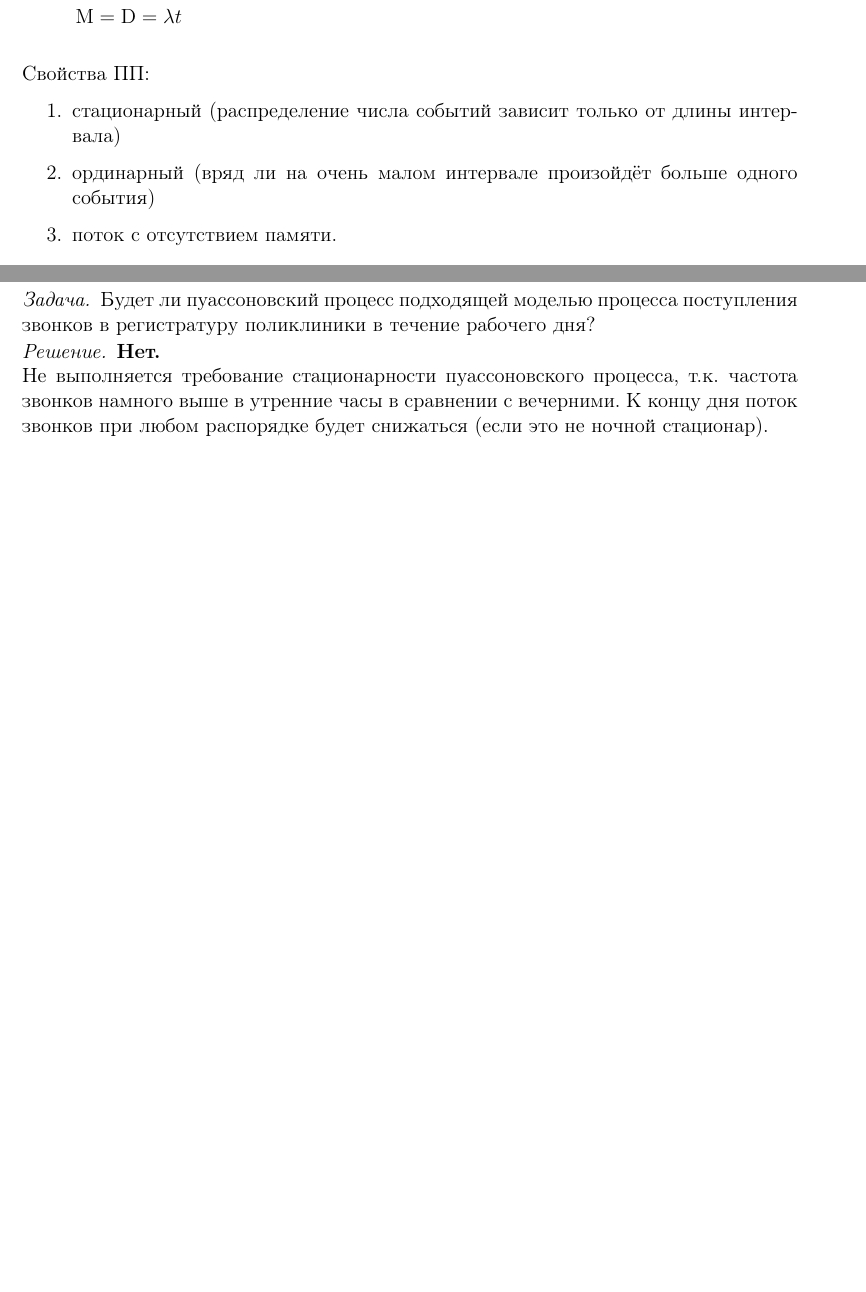
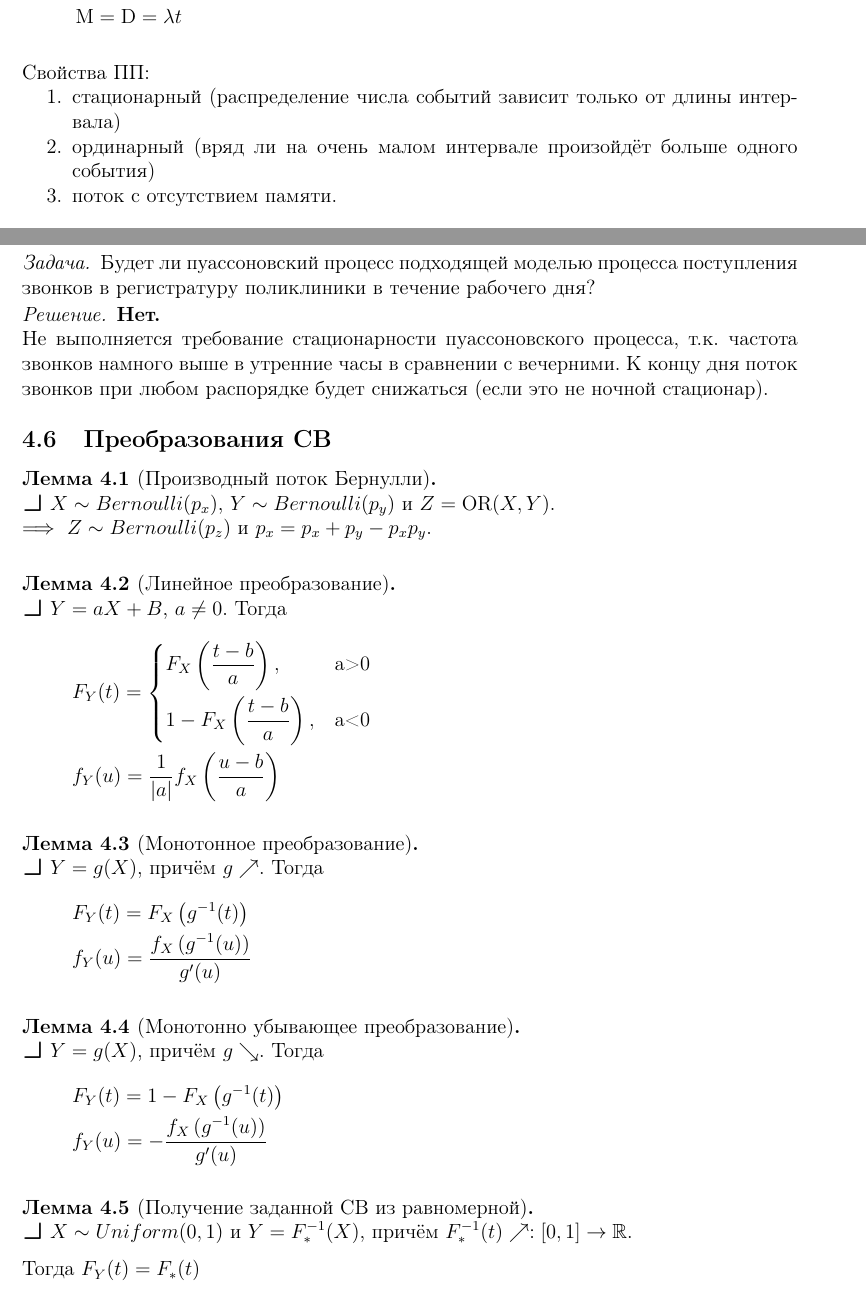
Before and after one commit to ivandeex/ivalatex, a LaTeX document (teorver/teorver.tex): two parts of pages 16 and 17 of 18 before the commit and two parts of pages 16 and 17 of 19 after it, joined at a grey line, cut so that both start at the same text, the shorter picture padded with empty space. Compiled offline with pdfLaTeX.

Commit message:
continuous transformations

```diff
--- a/teorver/teorver.tex
+++ b/teorver/teorver.tex
@@ -897,18 +897,23 @@ CDF: $\DS F(X) = P(X\leqs x) = \int_0^x \lambda e^{-\lambda u} du = 1-e^{-\lambd
 \textit{Случайный процесс} -- последовательость случайных величин в дискретном времени
 (обычно НОР, т.е. независимых одинаково распределённых).
 
-Пуассоновский процесс -- непрерывный аналог процесса Бернулли, когда интервалы между успехами распределены экспоненциально $P(T>\Delta t) = e^{-\lambda \Delta t} \approx 1-\lambda \Delta t$:
+Пуассоновский процесс -- непрерывный аналог процесса Бернулли,
+когда интервалы между успехами распределены экспоненциально
+$P(T>\Delta t) = e^{-\lambda \Delta t} \approx 1-\lambda \Delta t$:
 \begin{align*}
 &	P(k,t) = \frac{(\lambda t)^k}{k!} e^{-\lambda t}	\\
 &	\M = \D = \lambda t
 \end{align*}
 
+
+\begin{onsamepage}
 Свойства ПП:
 \begin{enumerate}
 	\item стационарный (распределение числа событий зависит только от длины интервала)
 	\item ординарный (вряд ли на очень малом интервале произойдёт больше одного события)
 	\item поток с отсутствием памяти.
 \end{enumerate}
+\end{onsamepage}
 
 
 \begin{onsamepage}
@@ -940,6 +945,53 @@ CDF: $\DS F(X) = P(X\leqs x) = \int_0^x \lambda e^{-\lambda u} du = 1-e^{-\lambd
 	(если это не ночной стационар).
 \end{solution}
 \end{onsamepage}
+
+
+%%%%%%%%%%%%%%%%%%%%%%%%%%%%%%%%%%%%%%%%%%%%%%%%%%%%%%%%%%%%%%%%%%%%%%%
+\subsection{Преобразования СВ}
+
+\begin{lemma}[Производный поток Бернулли] ~\\
+	\lets $X \sim Bernoulli(p_x)$, $Y \sim Bernoulli(p_y)$ и $Z = \mathrm{OR}(X,Y)$. \\
+	$\implies$ $Z \sim Bernoulli(p_z)$ и $p_x = p_x + p_y - p_x p_y$.
+\end{lemma}
+
+\begin{lemma}[Линейное преобразование] ~\\
+	\lets $Y=aX+B$, $a\ne 0$. Тогда
+	\begin{align*}
+	&	F_Y(t) = \begin{cases*}
+					F_X \left( \frac{t-b}{a} \right),		& a>0 \\
+					1 - F_X \left( \frac{t-b}{a} \right),	& a<0
+				 \end{cases*} \\
+	&	f_Y(u) = \frac{1}{|a|} f_X \left( \frac{u-b}{a} \right)
+	\end{align*}
+\end{lemma}
+
+\begin{lemma}[Монотонное преобразование] ~\\
+	\lets $Y=g(X)$, причём $g \nearrow$. Тогда
+	\begin{align*}
+	&	F_Y(t) = F_X \left( g^{-1}(t) \right)	\\
+	&	f_Y(u) = \frac{ f_X \left( g^{-1}(u) \right) }{ g'(u) }
+	\end{align*}
+\end{lemma}
+
+
+\begin{onsamepage}
+\begin{lemma}[Монотонно убывающее преобразование] ~\\
+	\lets $Y=g(X)$, причём $g \searrow$. Тогда
+	\begin{align*}
+	&	F_Y(t) = 1 - F_X \left( g^{-1}(t) \right)	\\
+	&	f_Y(u) = - \frac{ f_X \left( g^{-1}(u) \right) }{ g'(u) }
+	\end{align*}
+\end{lemma}
+\end{onsamepage}
+
+
+\begin{lemma}[Получение заданной СВ из равномерной] ~\\
+	\lets $X \sim Uniform(0,1)$ и $Y = F_{*}^{-1}(X)$,
+	причём $F_{*}^{-1}(t) \nearrow : [0,1] \to \R$.
+
+	Тогда $F_Y(t) = F_{*}(t)$
+\end{lemma}
 
 
 %%%%%%%%%%%%%%%%%%%%%%%%%%%%%%%%%%%%%%%%%%%%%%%%%%%%%%%%%%%%%%%%%%%%%%%
```
Also changed, not shown: teorver/teorver.pdf.
